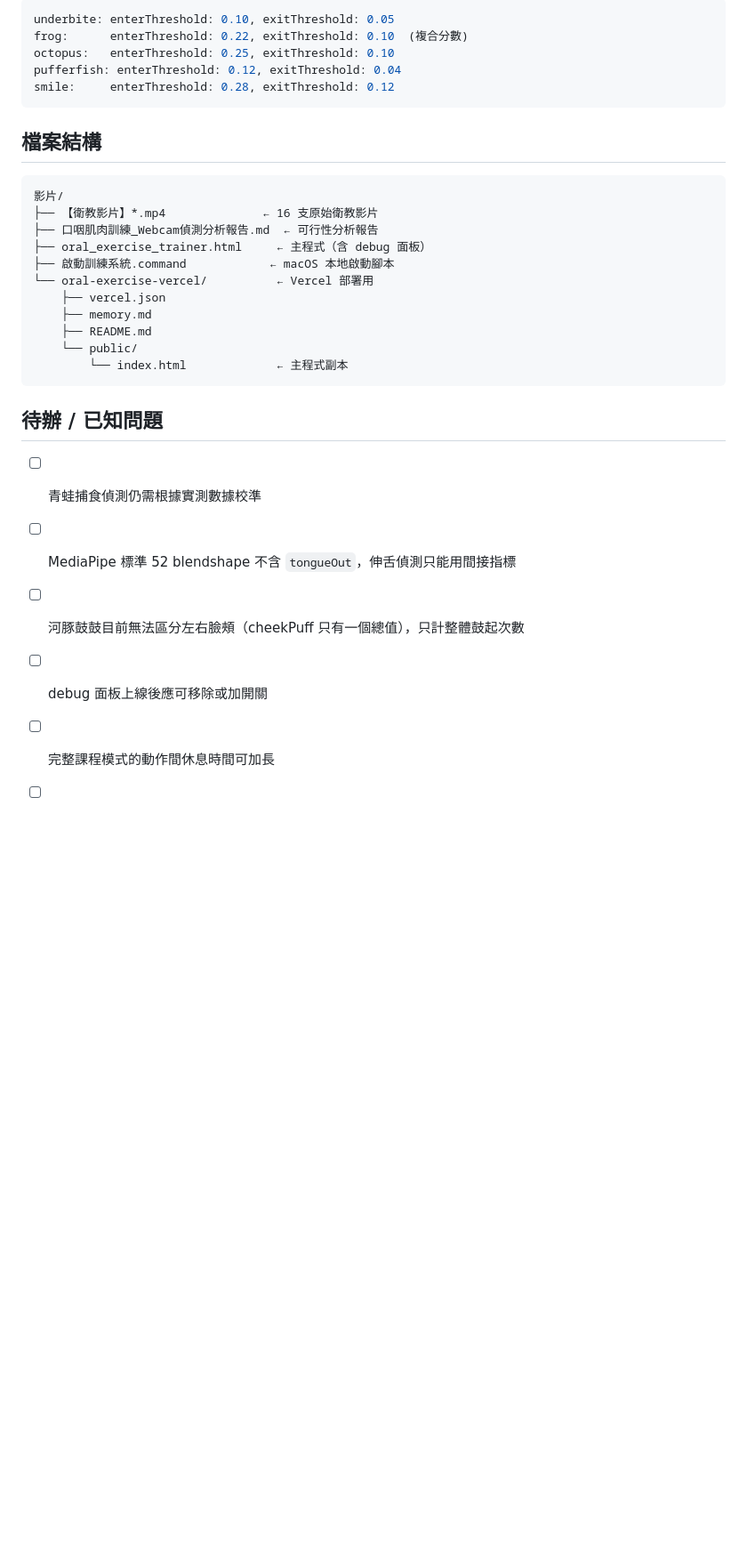
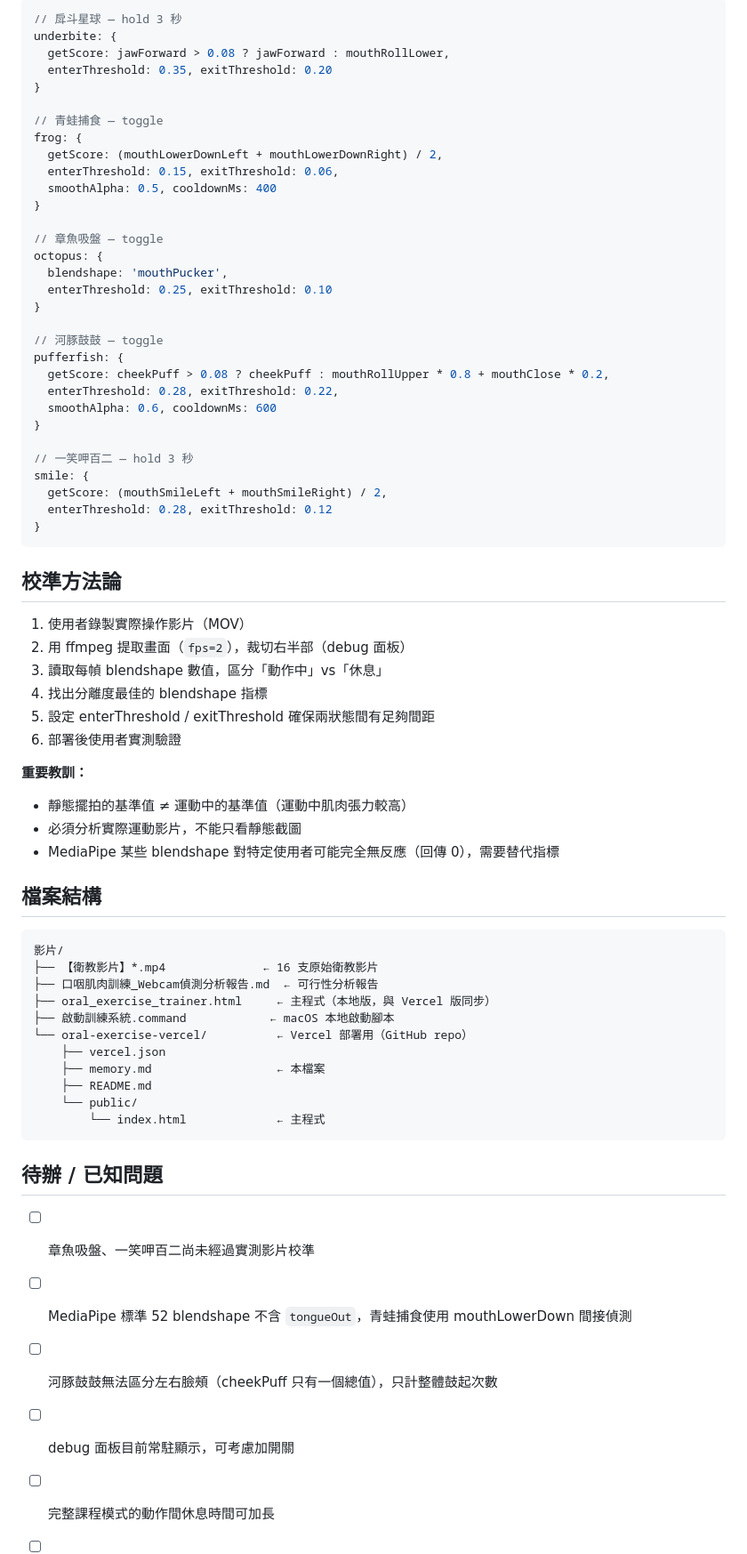
Before and after one commit to elfj/oral-exercise, a Markdown page: memory.md, the part around one of its changes. Shown at 89% size. Rendered like a GitHub page; blank space fills up the shorter version.

````diff
--- a/memory.md
+++ b/memory.md
@@ -86,11 +98,51 @@
 
 ```javascript
-underbite: enterThreshold: 0.10, exitThreshold: 0.05
-frog:      enterThreshold: 0.22, exitThreshold: 0.10  (複合分數)
-octopus:   enterThreshold: 0.25, exitThreshold: 0.10
-pufferfish: enterThreshold: 0.12, exitThreshold: 0.04
-smile:     enterThreshold: 0.28, exitThreshold: 0.12
+// 戽斗星球 — hold 3 秒
+underbite: {
+  getScore: jawForward > 0.08 ? jawForward : mouthRollLower,
+  enterThreshold: 0.35, exitThreshold: 0.20
+}
+
+// 青蛙捕食 — toggle
+frog: {
+  getScore: (mouthLowerDownLeft + mouthLowerDownRight) / 2,
+  enterThreshold: 0.15, exitThreshold: 0.06,
+  smoothAlpha: 0.5, cooldownMs: 400
+}
+
+// 章魚吸盤 — toggle
+octopus: {
+  blendshape: 'mouthPucker',
+  enterThreshold: 0.25, exitThreshold: 0.10
+}
+
+// 河豚鼓鼓 — toggle
+pufferfish: {
+  getScore: cheekPuff > 0.08 ? cheekPuff : mouthRollUpper * 0.8 + mouthClose * 0.2,
+  enterThreshold: 0.28, exitThreshold: 0.22,
+  smoothAlpha: 0.6, cooldownMs: 600
+}
+
+// 一笑呷百二 — hold 3 秒
+smile: {
+  getScore: (mouthSmileLeft + mouthSmileRight) / 2,
+  enterThreshold: 0.28, exitThreshold: 0.12
+}
 ```
+
+## 校準方法論
+
+1. 使用者錄製實際操作影片（MOV）
+2. 用 ffmpeg 提取畫面（`fps=2`），裁切右半部（debug 面板）
+3. 讀取每幀 blendshape 數值，區分「動作中」vs「休息」
+4. 找出分離度最佳的 blendshape 指標
+5. 設定 enterThreshold / exitThreshold 確保兩狀態間有足夠間距
+6. 部署後使用者實測驗證
+
+**重要教訓：**
+- 靜態擺拍的基準值 ≠ 運動中的基準值（運動中肌肉張力較高）
+- 必須分析實際運動影片，不能只看靜態截圖
+- MediaPipe 某些 blendshape 對特定使用者可能完全無反應（回傳 0），需要替代指標
 
 ## 檔案結構
 
@@ -98,21 +150,21 @@ smile:     enterThreshold: 0.28, exitThreshold: 0.12
 影片/
 ├── 【衛教影片】*.mp4              ← 16 支原始衛教影片
 ├── 口咽肌肉訓練_Webcam偵測分析報告.md  ← 可行性分析報告
-├── oral_exercise_trainer.html     ← 主程式（含 debug 面板）
+├── oral_exercise_trainer.html     ← 主程式（本地版，與 Vercel 版同步）
 ├── 啟動訓練系統.command            ← macOS 本地啟動腳本
-└── oral-exercise-vercel/          ← Vercel 部署用
+└── oral-exercise-vercel/          ← Vercel 部署用（GitHub repo）
     ├── vercel.json
-    ├── memory.md
+    ├── memory.md                  ← 本檔案
     ├── README.md
     └── public/
-        └── index.html             ← 主程式副本
+        └── index.html             ← 主程式
 ```
 
 ## 待辦 / 已知問題
 
-- [ ] 青蛙捕食偵測仍需根據實測數據校準
-- [ ] MediaPipe 標準 52 blendshape 不含 `tongueOut`，伸舌偵測只能用間接指標
-- [ ] 河豚鼓鼓目前無法區分左右臉頰（cheekPuff 只有一個總值），只計整體鼓起次數
-- [ ] debug 面板上線後應可移除或加開關
+- [ ] 章魚吸盤、一笑呷百二尚未經過實測影片校準
+- [ ] MediaPipe 標準 52 blendshape 不含 `tongueOut`，青蛙捕食使用 mouthLowerDown 間接偵測
+- [ ] 河豚鼓鼓無法區分左右臉頰（cheekPuff 只有一個總值），只計整體鼓起次數
+- [ ] debug 面板目前常駐顯示，可考慮加開關
 - [ ] 完整課程模式的動作間休息時間可加長
 - [ ] 可考慮加入音效回饋
````
Also changed, not shown: other parts of memory.md (+44 -32 lines), README.md (+23 -7 lines).
